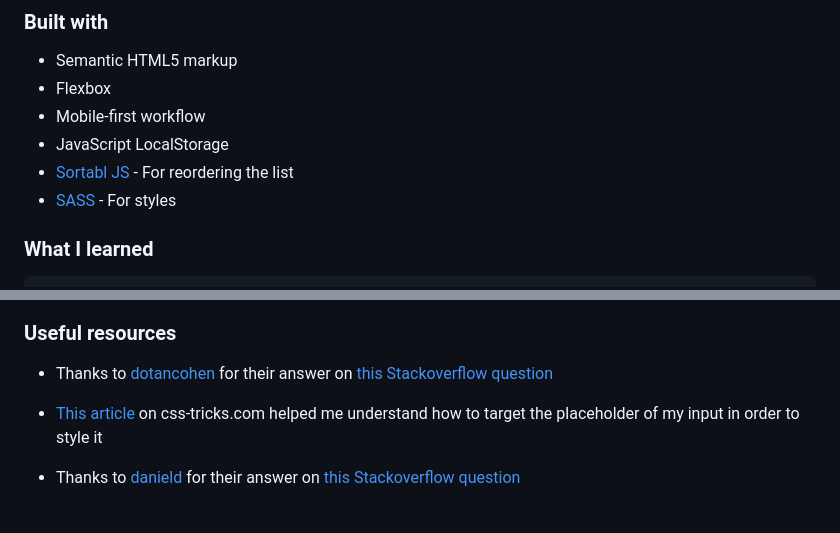
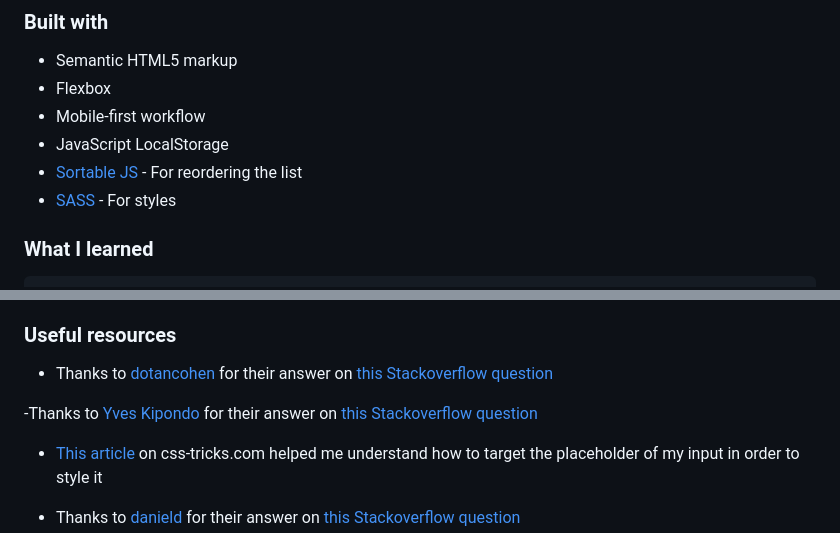
Before and after one commit to KaustubhMaladkar/Todo-App, a Markdown page: README.md, 2 parts joined by grey strips. Drawn GitHub-style; blank space fills up the shorter version.

```diff
--- a/README.md
+++ b/README.md
@@ -52,7 +52,7 @@ Users can:
 - Flexbox
 - Mobile-first workflow
 - JavaScript LocalStorage
-- [Sortabl JS](https://sortablejs.github.io/Sortable/) - For reordering the list
+- [Sortable JS](https://sortablejs.github.io/Sortable/) - For reordering the list
 - [SASS](https://sass-lang.com/) - For styles
 
 ### What I learned
@@ -86,6 +86,8 @@ arr.map();
 
 - Thanks to [dotancohen](https://stackoverflow.com/users/343302/dotancohen) for their answer on [this Stackoverflow question](https://stackoverflow.com/questions/9264835/how-to-align-an-input-tag-to-the-center-without-specifying-the-width)
 
+-Thanks to [Yves Kipondo](https://stackoverflow.com/users/6108283/yves-kipondo) for their answer on [this Stackoverflow question](https://stackoverflow.com/questions/52554613/html-5-drag-and-drop-not-working-on-mobile-screen)
+
 - [This article](https://css-tricks.com/almanac/selectors/p/placeholder/) on css-tricks.com helped me understand how to target the placeholder of my input in order to style it
 
 - Thanks to [danield](https://stackoverflow.com/users/703717/danield) for their answer on [this Stackoverflow question](https://stackoverflow.com/questions/35269947/how-can-i-align-one-item-right-with-flexbox/35270047#35270047)
```
